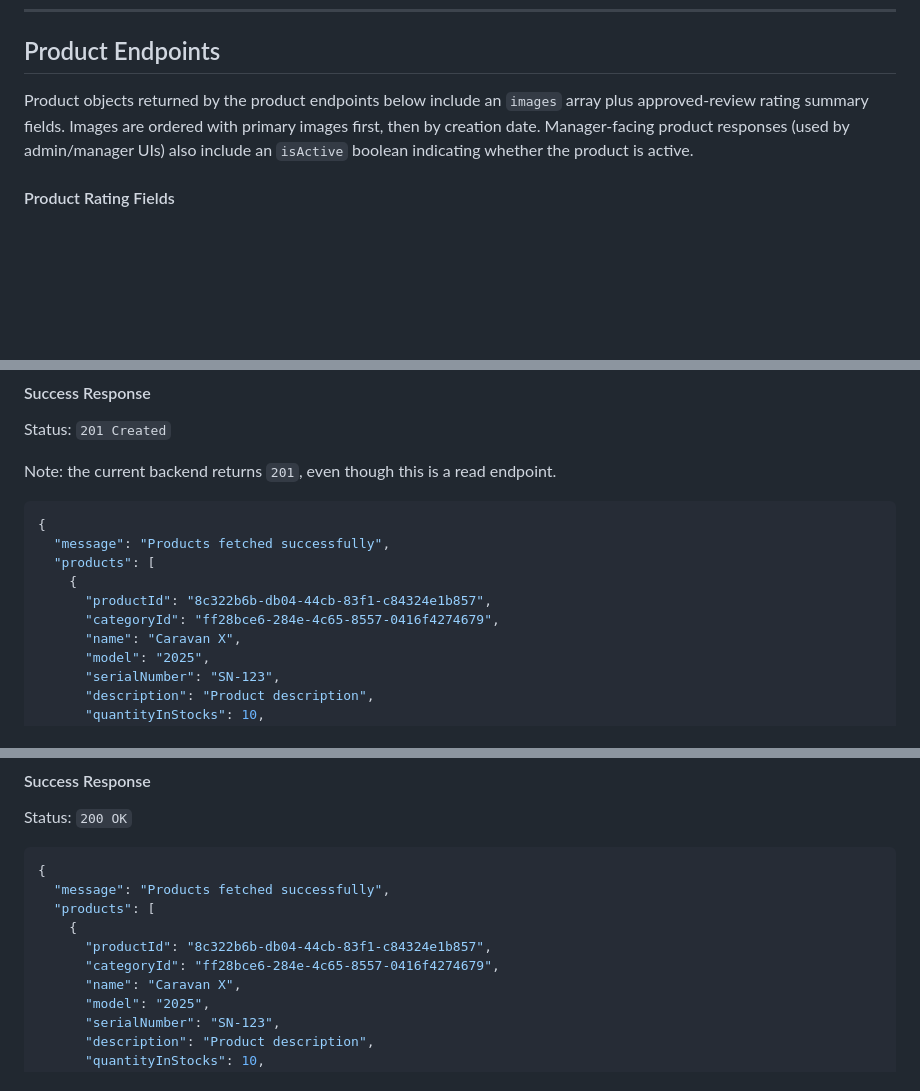
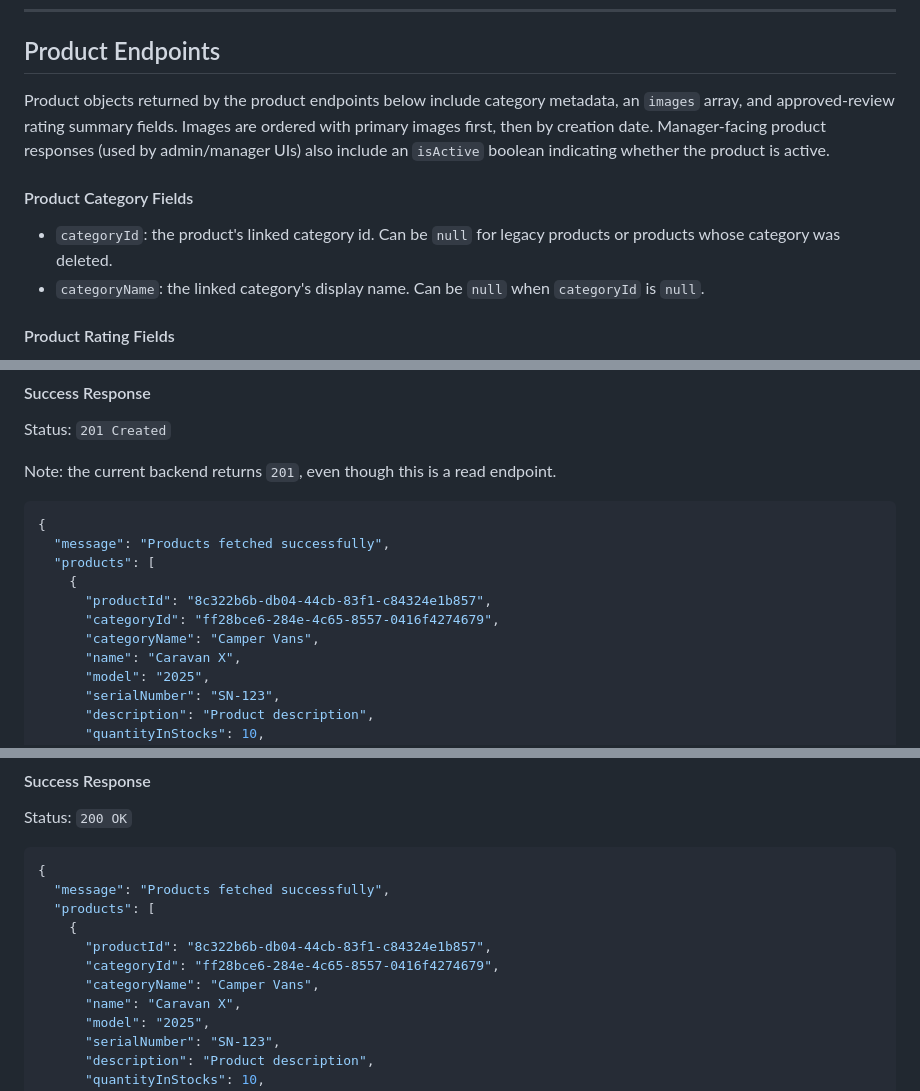
Before and after one commit to ICHORd12/Caravan_Palace, a Markdown page: API_ENDPOINTS.md, 3 parts joined by grey strips. Rendered like a GitHub page; blank space fills up the shorter version.

Commit message:
Document product category metadata fields

```diff
--- a/API_ENDPOINTS.md
+++ b/API_ENDPOINTS.md
@@ -632,7 +632,12 @@ Status: `200 OK`
 
 ## Product Endpoints
 
-Product objects returned by the product endpoints below include an `images` array plus approved-review rating summary fields. Images are ordered with primary images first, then by creation date. Manager-facing product responses (used by admin/manager UIs) also include an `isActive` boolean indicating whether the product is active.
+Product objects returned by the product endpoints below include category metadata, an `images` array, and approved-review rating summary fields. Images are ordered with primary images first, then by creation date. Manager-facing product responses (used by admin/manager UIs) also include an `isActive` boolean indicating whether the product is active.
+
+#### Product Category Fields
+
+- `categoryId`: the product's linked category id. Can be `null` for legacy products or products whose category was deleted.
+- `categoryName`: the linked category's display name. Can be `null` when `categoryId` is `null`.
 
 #### Product Rating Fields
 
@@ -703,6 +708,7 @@ Note: the current backend returns `201`, even though this is a read endpoint.
     {
       "productId": "8c322b6b-db04-44cb-83f1-c84324e1b857",
       "categoryId": "ff28bce6-284e-4c65-8557-0416f4274679",
+      "categoryName": "Camper Vans",
       "name": "Caravan X",
       "model": "2025",
       "serialNumber": "SN-123",
@@ -784,6 +790,7 @@ Status: `200 OK`
     {
       "productId": "8c322b6b-db04-44cb-83f1-c84324e1b857",
       "categoryId": "ff28bce6-284e-4c65-8557-0416f4274679",
+      "categoryName": "Camper Vans",
       "name": "Caravan X",
       "model": "2025",
       "serialNumber": "SN-123",
```
Also changed, not shown: other parts of API_ENDPOINTS.md (+4 -0 lines).
